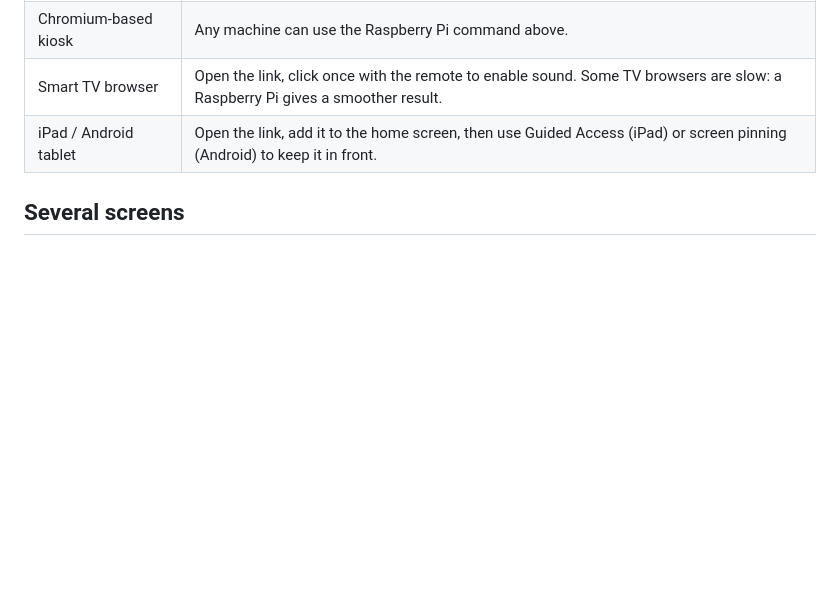
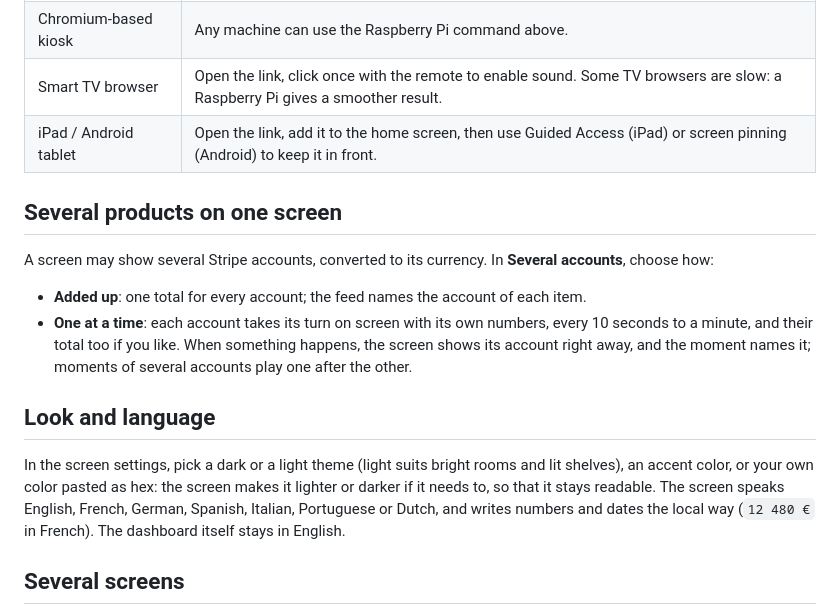
Before and after one commit to Synapsr/SaaS-Monitor, a Markdown page: docs/wall-display.md, the part around the change. Rendered like a GitHub page; blank space fills up the shorter version.

```diff
--- a/docs/wall-display.md
+++ b/docs/wall-display.md
@@ -62,6 +62,25 @@ For a vertical monitor, rotate the output in **Screen Configuration** (or with
 | Smart TV browser      | Open the link, click once with the remote to enable sound. Some TV browsers are slow: a Raspberry Pi gives a smoother result. |
 | iPad / Android tablet | Open the link, add it to the home screen, then use Guided Access (iPad) or screen pinning (Android) to keep it in front.      |
 
+## Several products on one screen
+
+A screen may show several Stripe accounts, converted to its currency. In **Several accounts**,
+choose how:
+
+- **Added up**: one total for every account; the feed names the account of each item.
+- **One at a time**: each account takes its turn on screen with its own numbers, every 10 seconds
+  to a minute, and their total too if you like. When something happens, the screen shows its
+  account right away, and the moment names it; moments of several accounts play one after the
+  other.
+
+## Look and language
+
+In the screen settings, pick a dark or a light theme (light suits bright rooms and lit shelves),
+an accent color, or your own color pasted as hex: the screen makes it lighter or darker if it
+needs to, so that it stays readable. The screen speaks English, French, German, Spanish,
+Italian, Portuguese or Dutch, and writes numbers and dates the local way (`12 480 €` in French).
+The dashboard itself stays in English.
+
 ## Several screens
 
 Create as many screens as you like: one per product, one combining every Stripe account, a quiet
```
Also changed, not shown: AGENTS.md (+9 -1 lines), README.md (+12 -6 lines).
